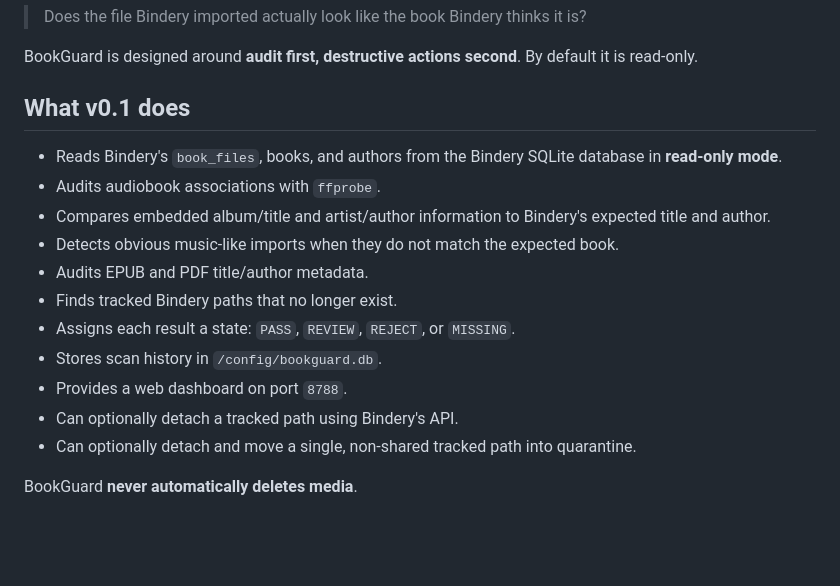
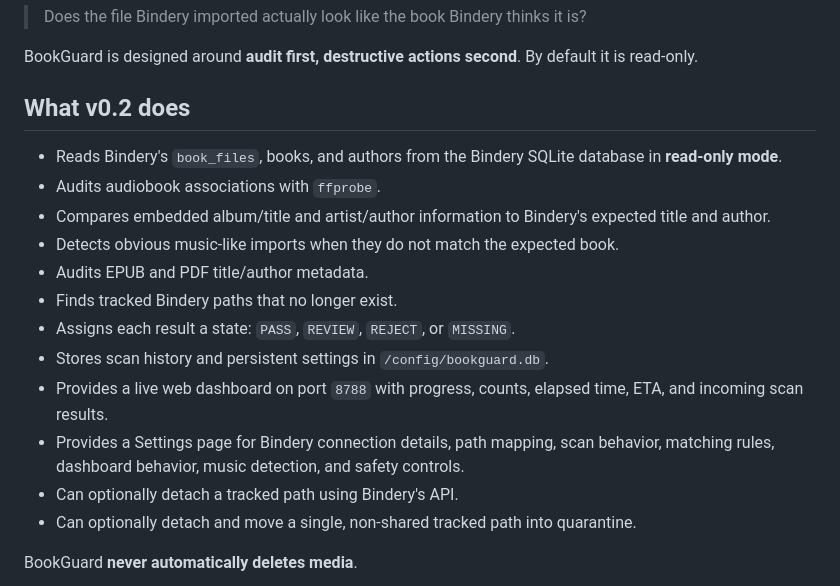
Before and after one commit to foobarbigtime/bookguard, a Markdown page: README.md, the part around one of its changes. Drawn GitHub-style; blank space fills up the shorter version.

```diff
--- a/README.md
+++ b/README.md
@@ -8,7 +8,7 @@ It answers a question that a normal download/import pipeline often cannot:
 
 BookGuard is designed around **audit first, destructive actions second**. By default it is read-only.
 
-## What v0.1 does
+## What v0.2 does
 
 - Reads Bindery's `book_files`, books, and authors from the Bindery SQLite database in **read-only mode**.
 - Audits audiobook associations with `ffprobe`.
@@ -17,8 +17,9 @@ BookGuard is designed around **audit first, destructive actions second**. By def
 - Audits EPUB and PDF title/author metadata.
 - Finds tracked Bindery paths that no longer exist.
 - Assigns each result a state: `PASS`, `REVIEW`, `REJECT`, or `MISSING`.
-- Stores scan history in `/config/bookguard.db`.
-- Provides a web dashboard on port `8788`.
+- Stores scan history and persistent settings in `/config/bookguard.db`.
+- Provides a live web dashboard on port `8788` with progress, counts, elapsed time, ETA, and incoming scan results.
+- Provides a Settings page for Bindery connection details, path mapping, scan behavior, matching rules, dashboard behavior, music detection, and safety controls.
 - Can optionally detach a tracked path using Bindery's API.
 - Can optionally detach and move a single, non-shared tracked path into quarantine.
 
```
Also changed, not shown: other parts of README.md (+20 -11 lines).
